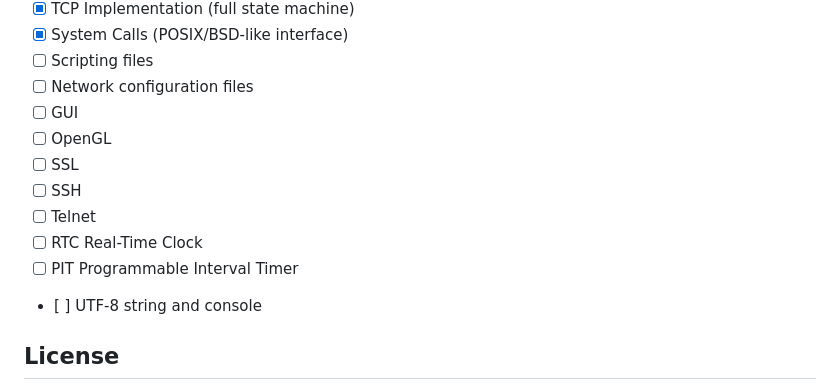
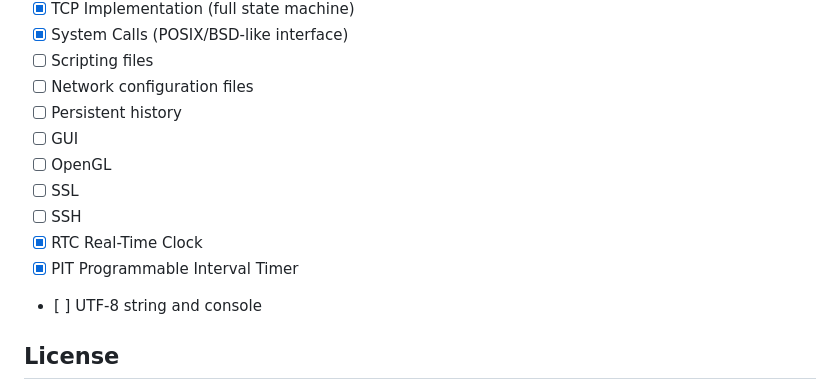
Before and after one commit to geomtech/alos, a Markdown page: README.md, the part around the change. GitHub-like rendering.

```diff
--- a/README.md
+++ b/README.md
@@ -341,13 +341,13 @@ make run-pcap
 - [x] System Calls (POSIX/BSD-like interface)
 - [ ] Scripting files
 - [ ] Network configuration files
+- [ ] Persistent history
 - [ ] GUI
 - [ ] OpenGL
 - [ ] SSL
 - [ ] SSH
-- [ ] Telnet
-- [ ] RTC Real-Time Clock
-- [ ] PIT Programmable Interval Timer
+- [x] RTC Real-Time Clock
+- [x] PIT Programmable Interval Timer
 - [ ] UTF-8 string and console
 
 ## License
```
